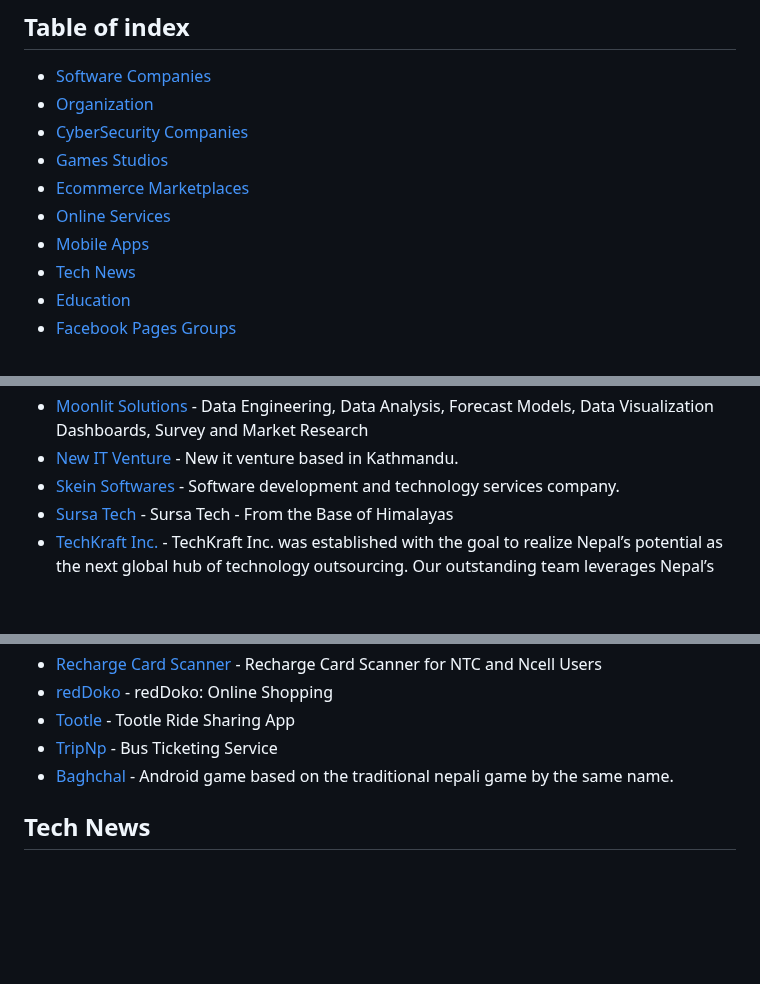
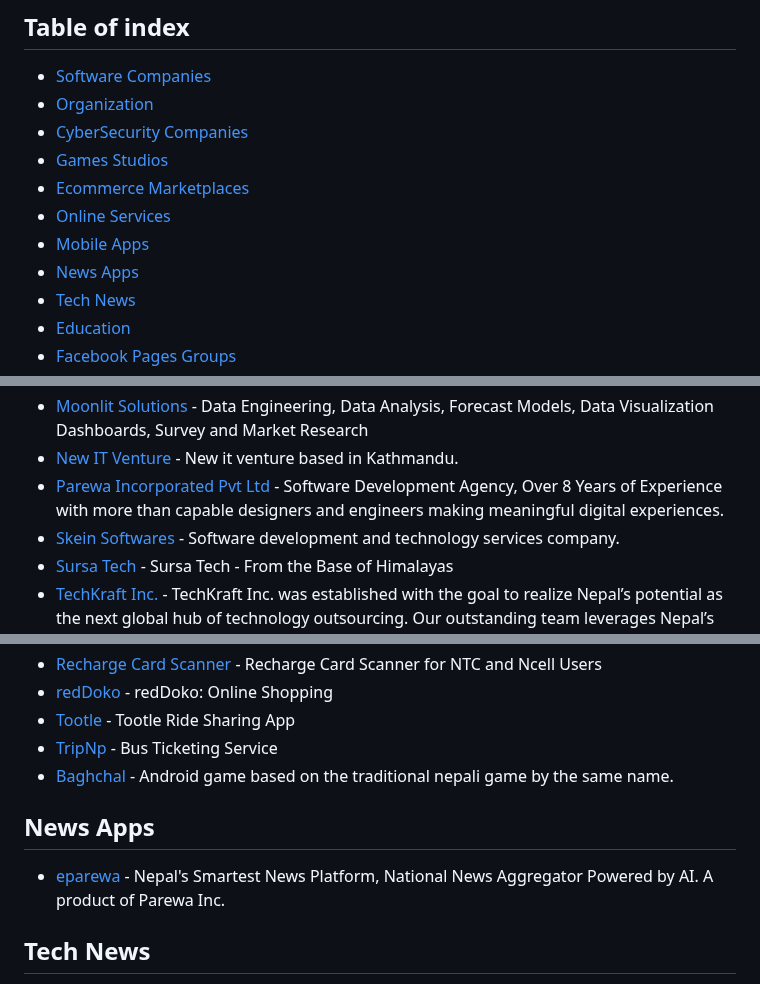
Before and after one commit to sparshrestha/tech-in-nepal, a Markdown page: README.md, 3 parts joined by grey strips. GitHub-like rendering; blank space fills up the shorter version.

Commit message:
Add News Apps section to README
Added a new section for News Apps with the eparewa link.

```diff
--- a/README.md
+++ b/README.md
@@ -25,6 +25,7 @@ Listings are reviewed against the public criteria in the [contribution guide](CO
 - [Ecommerce Marketplaces](#ecommerce-marketplaces)
 - [Online Services](#online-services)
 - [Mobile Apps](#mobile-apps)
+- [News Apps](#news-apps)
 - [Tech News](#tech-news)
 - [Education](#education)
 - [Facebook Pages Groups](#facebook-pages-groups)
@@ -55,6 +56,7 @@ Listings are reviewed against the public criteria in the [contribution guide](CO
 - [Mandala IT Solutions](https://mandalaitsolutions.com/) - Mandala IT Solutions
 - [Moonlit Solutions](https://www.moonlit.solutions/) - Data Engineering, Data Analysis, Forecast Models, Data Visualization Dashboards, Survey and Market Research
 - [New IT Venture](https://www.newitventure.com/en/) - New it venture based in Kathmandu.
+- [Parewa Incorporated Pvt Ltd](https://www.parewainc.com/) - Software Development Agency, Over 8 Years of Experience with more than capable designers and engineers making meaningful digital experiences.
 - [Skein Softwares](https://skeinsoft.com/) - Software development and technology services company.
 - [Sursa Tech](https://www.sursatech.com/) - Sursa Tech - From the Base of Himalayas
 - [TechKraft Inc.](https://techkraftinc.com/) - TechKraft Inc. was established with the goal to realize Nepal’s potential as the next global hub of technology outsourcing. Our outstanding team leverages Nepal’s unique benefits as an emerging hub for tech talent to deliver quality IT services at a competitive price through state-of-the-art data security infrastructure.
@@ -122,6 +124,8 @@ Listings are reviewed against the public criteria in the [contribution guide](CO
 - [TripNp](https://play.google.com/store/apps/details?id=com.tripnptechnologies.tripnp) - Bus Ticketing Service
 - [Baghchal](https://play.google.com/store/apps/details?id=com.sudarshanz&hl=en_US) - Android game based on the traditional nepali game by the same name.
 
+## News Apps
+- [eparewa](https://www.eparewa.com/) - Nepal's Smartest News Platform, National News Aggregator Powered by AI. A product of Parewa Inc.
 ## Tech News
 - [GadgetByte](https://www.gadgetbytenepal.com/) - Gadgetbyte Nepal is a tech news site providing technology News, reviews, price & more about Smartphone, Laptop, Tablets, Drones, Camera & Apps in Nepal.
 - [TechLekh](https://techlekh.com/) - TechLekh is Nepal’s leading digital tech media company, dedicated to representing the latest ideas and innovations entering the Nepali market. Our goal is to provide a one-stop-shop for in-depth information about the technological activities taking place throughout Nepal.
```
